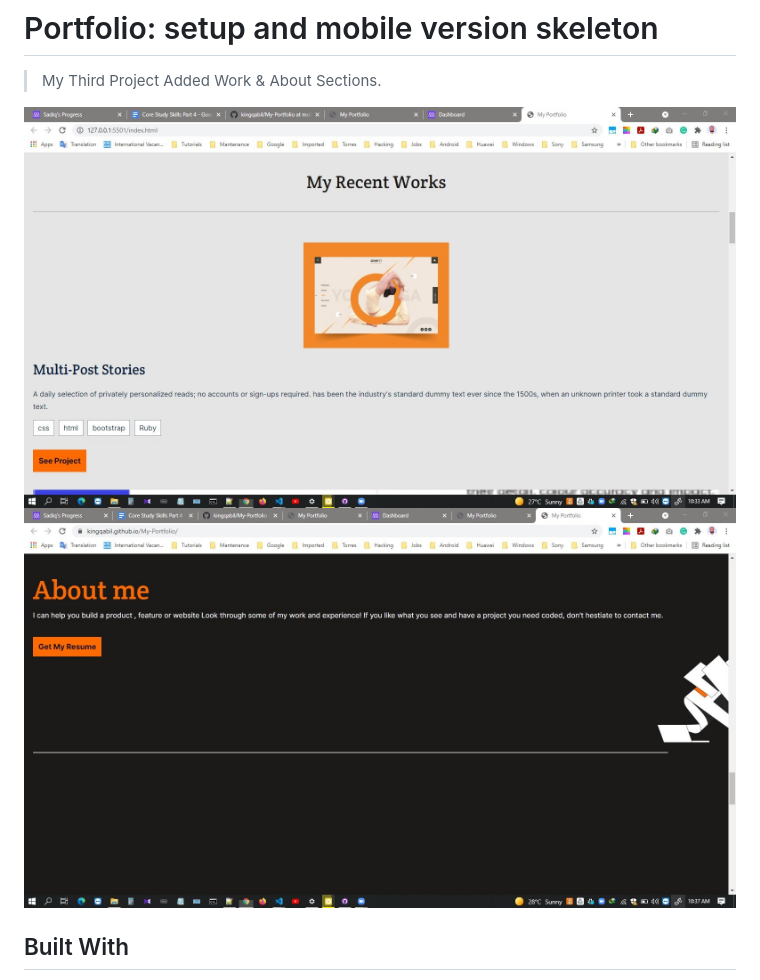
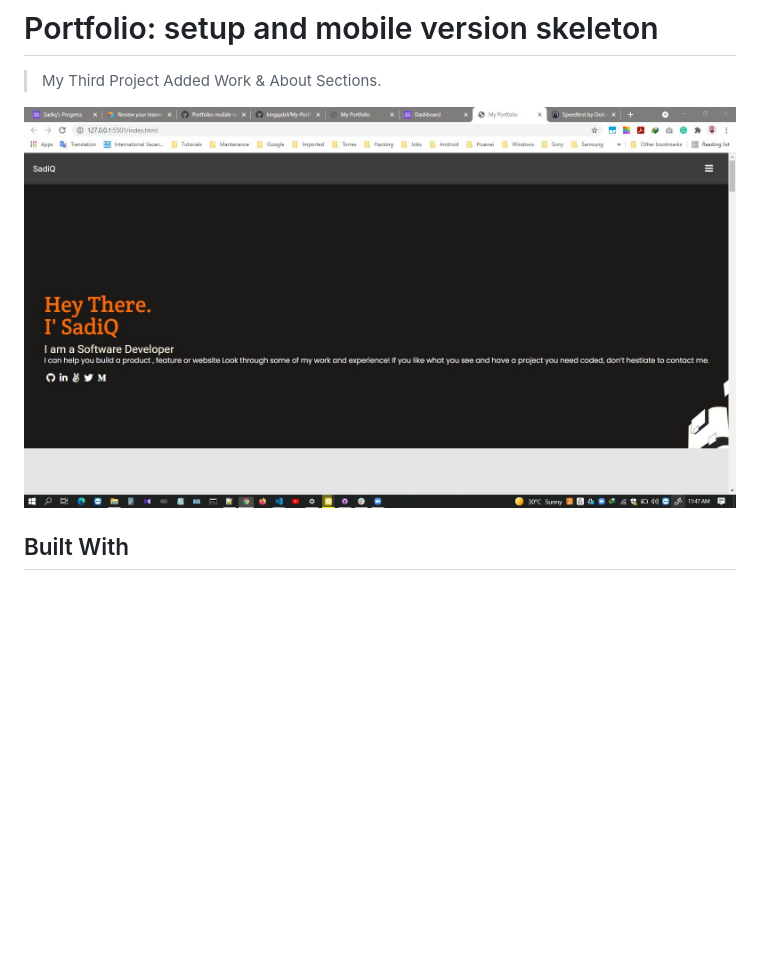
Before and after one commit to kingqabil/My-Portfolio, a Markdown page: README.md, the part around the change. Rendered like a GitHub page; pictures changed too: imgs/SharedScreenshot.jpg; blank space fills up the shorter version.

Commit message:
Changed some requests

```diff
--- a/README.md
+++ b/README.md
@@ -4,7 +4,6 @@
 > My Third Project Added Work & About Sections.
 
 ![screenshot](./imgs/SharedScreenshot.jpg)
-![screenshot](./imgs/SharedScreenshot1.jpg)
 
 
 ## Built With
```
